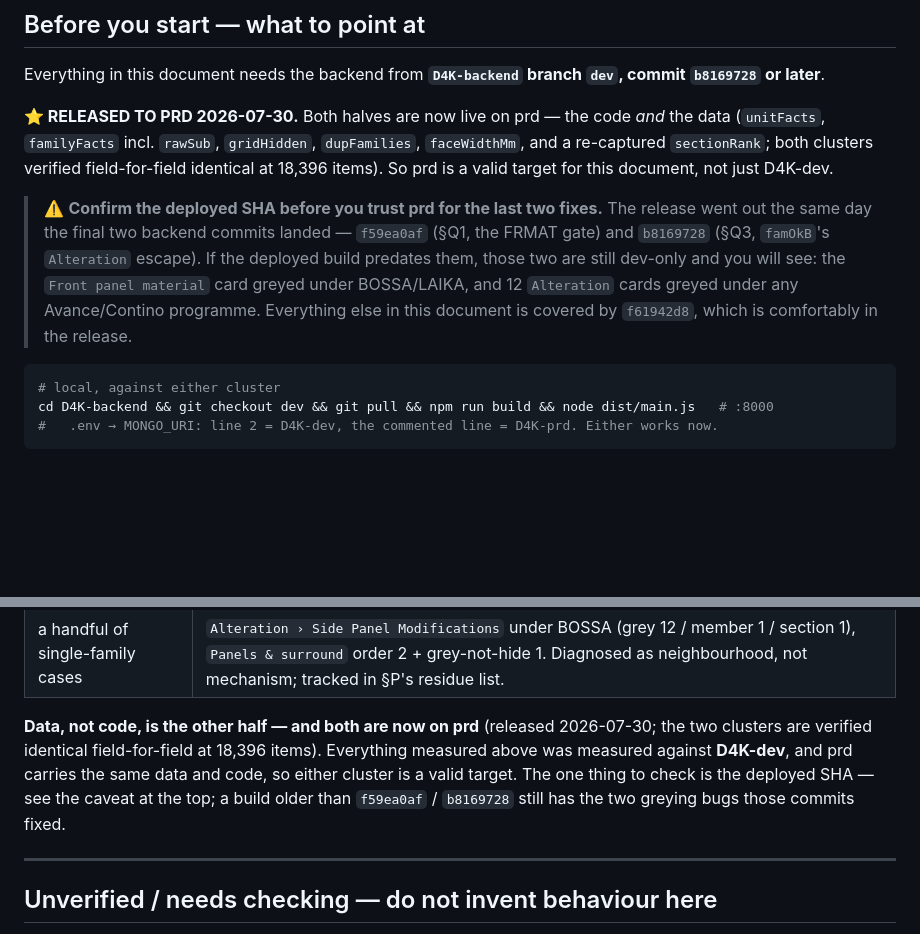
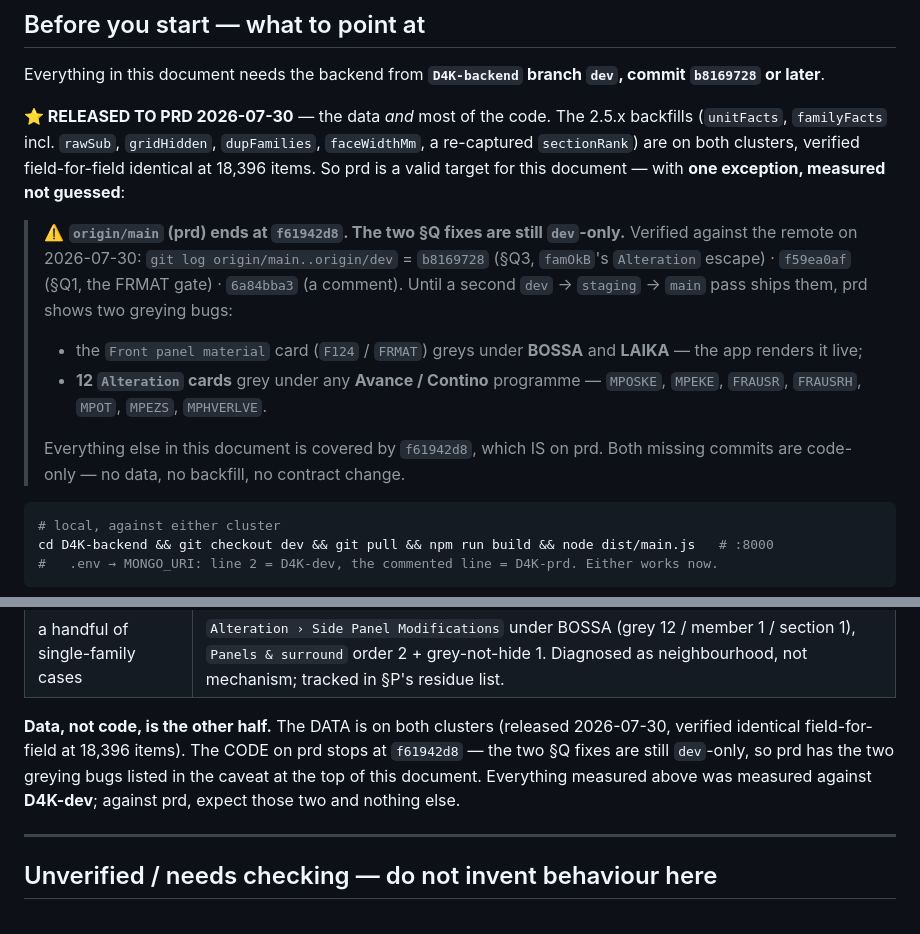
Before and after one commit to Daniyal-thirtynorth/d4k-items-extractions, a Markdown page: throwaway/frontend-v2.5-changes.md, 2 parts joined by grey strips. Rendered like a GitHub page; blank space fills up the shorter version.

````diff
--- a/throwaway/frontend-v2.5-changes.md
+++ b/throwaway/frontend-v2.5-changes.md
@@ -5,17 +5,22 @@
 Everything in this document needs the backend from **`D4K-backend` branch `dev`, commit `b8169728`
 or later**.
 
-**⭐ RELEASED TO PRD 2026-07-30.** Both halves are now live on prd — the code *and* the data
-(`unitFacts`, `familyFacts` incl. `rawSub`, `gridHidden`, `dupFamilies`, `faceWidthMm`, and a
-re-captured `sectionRank`; both clusters verified field-for-field identical at 18,396 items). So prd is
-a valid target for this document, not just D4K-dev.
+**⭐ RELEASED TO PRD 2026-07-30** — the data *and* most of the code. The 2.5.x backfills
+(`unitFacts`, `familyFacts` incl. `rawSub`, `gridHidden`, `dupFamilies`, `faceWidthMm`, a re-captured
+`sectionRank`) are on both clusters, verified field-for-field identical at 18,396 items. So prd is a
+valid target for this document — with **one exception, measured not guessed**:
 
-> ⚠️ **Confirm the deployed SHA before you trust prd for the last two fixes.** The release went out the
-> same day the final two backend commits landed — `f59ea0af` (§Q1, the FRMAT gate) and `b8169728`
-> (§Q3, `famOkB`'s `Alteration` escape). If the deployed build predates them, those two are still
-> dev-only and you will see: the `Front panel material` card greyed under BOSSA/LAIKA, and 12
-> `Alteration` cards greyed under any Avance/Contino programme. Everything else in this document is
-> covered by `f61942d8`, which is comfortably in the release.
+> ⚠️ **`origin/main` (prd) ends at `f61942d8`. The two §Q fixes are still `dev`-only.**
+> Verified against the remote on 2026-07-30: `git log origin/main..origin/dev` = `b8169728` (§Q3,
+> `famOkB`'s `Alteration` escape) · `f59ea0af` (§Q1, the FRMAT gate) · `6a84bba3` (a comment). Until a
+> second `dev` → `staging` → `main` pass ships them, prd shows two greying bugs:
+> * the `Front panel material` card (`F124` / `FRMAT`) greys under **BOSSA** and **LAIKA** — the app
+>   renders it live;
+> * **12 `Alteration` cards** grey under any **Avance / Contino** programme — `MPOSKE`, `MPEKE`,
+>   `FRAUSR`, `FRAUSRH`, `MPOT`, `MPEZS`, `MPHVERLVE`.
+>
+> Everything else in this document is covered by `f61942d8`, which IS on prd. Both missing commits are
+> code-only — no data, no backfill, no contract change.
 
 ```bash
 # local, against either cluster
@@ -1316,11 +1321,11 @@ other 10 categories, plus the FRONTS/programme/line/width/depth/opening/suspende
 | one `Insert` row (`FP_16FRONT`, 92 units) | 8 diffs. Needs per-unit `u.ins` in the contract — the only known gap in the grid that is not pure backend logic. |
 | a handful of single-family cases | `Alteration › Side Panel Modifications` under BOSSA (grey 12 / member 1 / section 1), `Panels & surround` order 2 + grey-not-hide 1. Diagnosed as neighbourhood, not mechanism; tracked in §P's residue list. |
 
-**Data, not code, is the other half — and both are now on prd** (released 2026-07-30; the two clusters
-are verified identical field-for-field at 18,396 items). Everything measured above was measured against
-**D4K-dev**, and prd carries the same data and code, so either cluster is a valid target. The one thing
-to check is the deployed SHA — see the caveat at the top; a build older than `f59ea0af` / `b8169728`
-still has the two greying bugs those commits fixed.
+**Data, not code, is the other half.** The DATA is on both clusters (released 2026-07-30, verified
+identical field-for-field at 18,396 items). The CODE on prd stops at `f61942d8` — the two §Q fixes are
+still `dev`-only, so prd has the two greying bugs listed in the caveat at the top of this document.
+Everything measured above was measured against **D4K-dev**; against prd, expect those two and nothing
+else.
 
 ---
 
````
Also changed, not shown: CLAUDE.md (+9 -7 lines), docs/parity-session-handoff-2026-07-30.md (+28 -17 lines).
